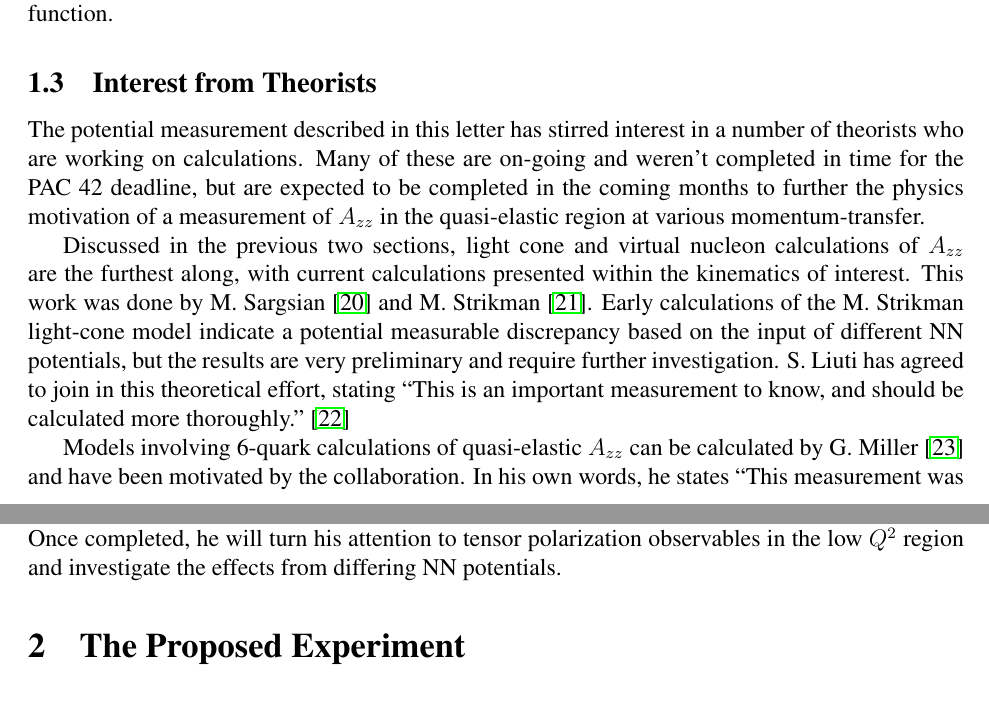
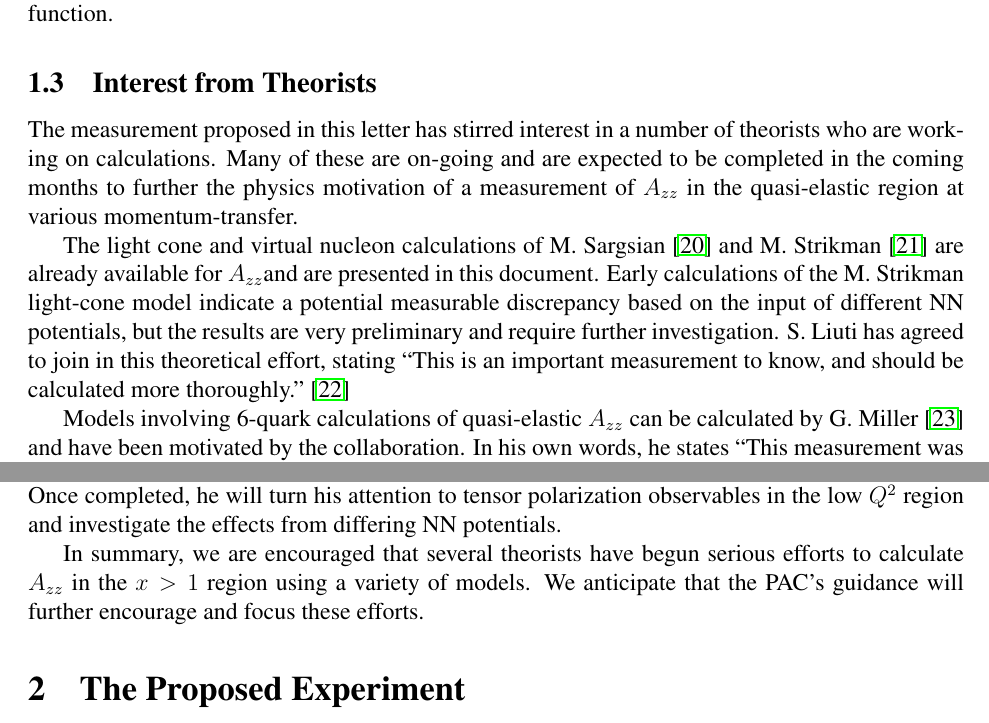
Before and after one commit to ellie-long/PAC42_Tensor_Asymmetry_Azz, a LaTeX paper (azz.tex, which reads input/theory_interest.tex): two parts of pages 7 and 8 of 24 before the commit and two parts of pages 7 and 8 of 25 after it, joined at a grey line, cut so that both start at the same text. Compiled offline with pdfLaTeX.

Commit message:
Added Karl's edits 1
Added Karl's edits 1

```diff
--- a/input/theory_interest.tex
+++ b/input/theory_interest.tex
@@ -1,8 +1,8 @@
 \subsection{Interest from Theorists}
 
-The potential measurement described in this letter has stirred interest in a number of theorists who are working on calculations. Many of these are on-going and weren't completed in time for the PAC 42 deadline, but are expected to be completed in the coming months to further the physics motivation of a measurement of $A_{zz}$ in the quasi-elastic region at various momentum-transfer.
+The measurement proposed in this letter has stirred interest in a number of theorists who are working on calculations. Many of these are on-going and are expected to be completed in the coming months to further the physics motivation of a measurement of $A_{zz}$ in the quasi-elastic region at various momentum-transfer.
 
-Discussed in the previous two sections, light cone and virtual nucleon calculations of $A_{zz}$ are the furthest along, with current calculations presented within the kinematics of interest. This work was done by M.~Sargsian~\cite{misak-convo} and M.~Strikman~\cite{strikman-convo}. Early calculations of the M.~Strikman light-cone model indicate a potential measurable discrepancy based on the input of different NN potentials, but the results are very preliminary and require further investigation. S.~Liuti has agreed to join in this theoretical effort, stating ``This is an important measurement to know, and should be calculated more thoroughly."~\cite{liuti-convo}
+The light cone and virtual nucleon calculations of M.~Sargsian~\cite{misak-convo} and M.~Strikman~\cite{strikman-convo} are already available for $A_{zz}$and are presented in this document. Early calculations of the M.~Strikman light-cone model indicate a potential measurable discrepancy based on the input of different NN potentials, but the results are very preliminary and require further investigation. S.~Liuti has agreed to join in this theoretical effort, stating ``This is an important measurement to know, and should be calculated more thoroughly."~\cite{liuti-convo}
 
 Models involving 6-quark calculations of quasi-elastic $A_{zz}$ can be calculated by G.~Miller~\cite{miller-convo} and have been motivated by the collaboration. In his own words, he states ``This measurement was a highlighted need early at JLab. A new measurement at higher $Q^2$ would be very interesting. In principle such could test my model. I could calculate the influence of my 6-quark configurations on elastic scattering."
 
@@ -13,3 +13,5 @@ proposal."
 
 In addition, W. Van Orden has calculations in progress using different nucleon-nucleon potentials, as well as different prescriptions for handling the reactions mechanisms~\cite{vanorden-convo}.  Similar calculations are currently being finalized for the approved
 D($e,e'p)n$ at high $Q^2$, high $p_m$ experiment. Once completed, he will turn his attention to tensor polarization observables in the low $Q^2$ region and investigate the effects from differing NN potentials.
+
+In summary, we are encouraged that several theorists have begun serious efforts to calculate $A_{zz}$ in the $x>1$ region using a variety of models. We anticipate that the PAC's guidance will further encourage and focus these efforts.
```
Also changed, not shown: input/abstract.tex (+1 -1 lines), azz.pdf, 2 other files.
